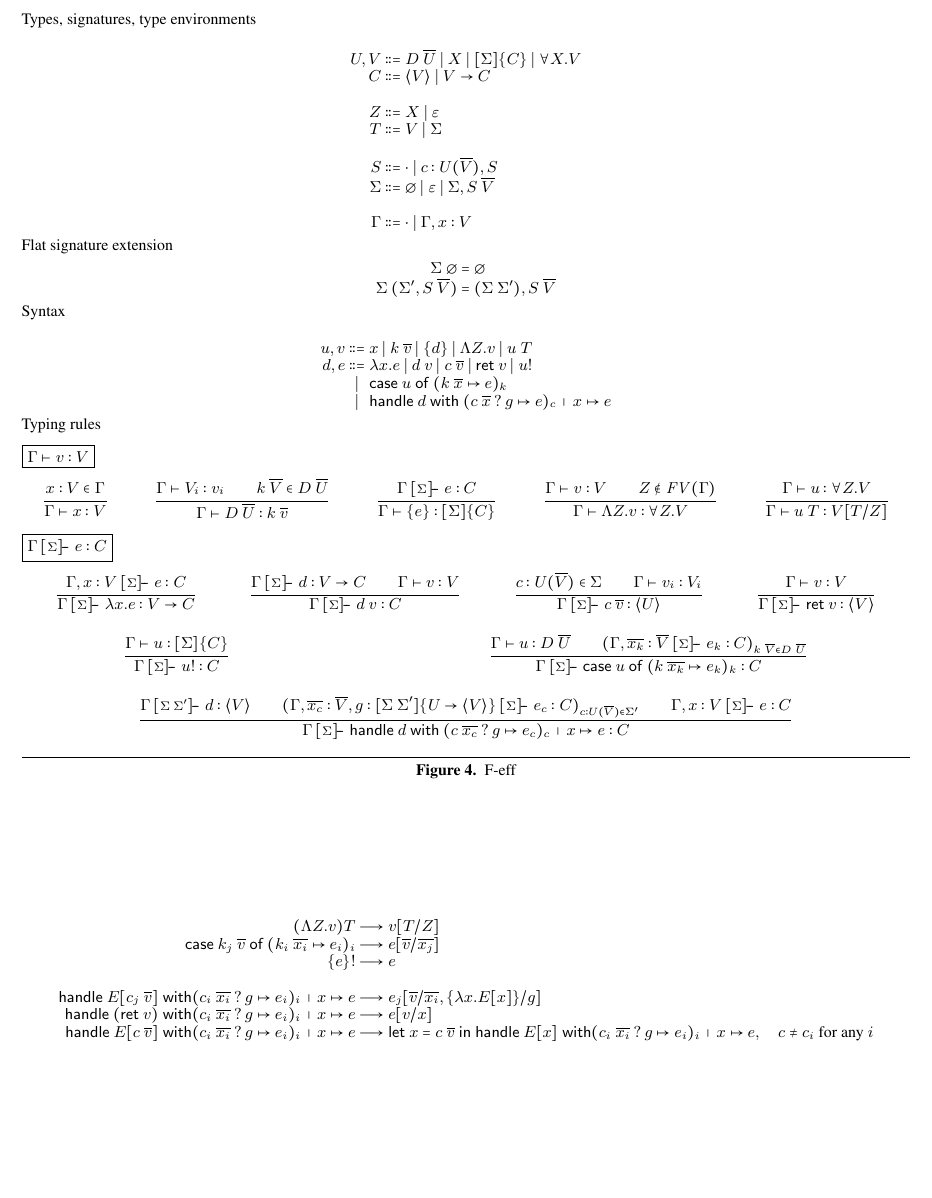
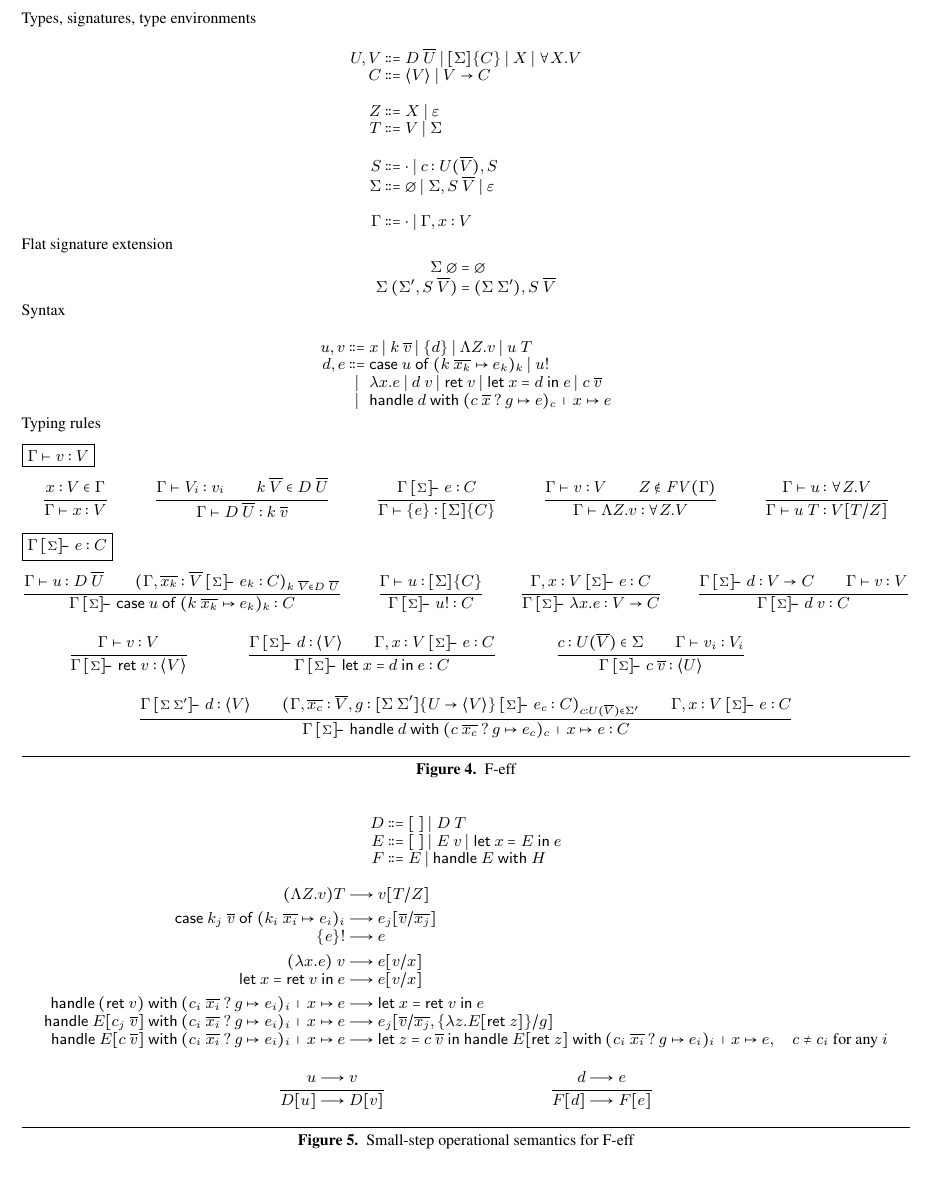
Before and after one commit to cmcl/frankly, a LaTeX paper (frankly.tex): part of page 5 of 5, cut so that both start at the same text, the shorter picture padded with empty space. Compiled offline with pdfLaTeX; a missing font is replaced by an installed copy or a similar font.

Commit message:
Fix the semantics. Tweaks.

```diff
--- a/frankly.tex
+++ b/frankly.tex
@@ -720,7 +720,7 @@ Types, signatures, type environments
 
 \[
 \begin{array}{@{}r@{~}l@{}}
-U, V &::= D~\many{U} \mid X \mid \effbox{\sigs}\thunk{C} \mid \forall X.V \\
+U, V &::= D~\many{U} \mid \effbox{\sigs}\thunk{C} \mid X \mid \forall X.V \\
 C    &::= \rt{V} \mid V \to C \\  % \mid \forall X.C \\
 \\
 Z    &::= X \mid \varepsilon \\
@@ -746,13 +746,15 @@ Syntax
 
 \[
 \begin{array}{@{}r@{~}c@{~}l@{}}
-u, v &::=& x \mid k~\many{v} \mid \thunk{d}  % values
+u, v &::=& x \mid k~\many{v} \mid \thunk{d}
              \mid \Lambda Z.v \mid u~T \\
-d, e &::=& \lambda x.e \mid d~v                        % computations
-    \mid c~\many{v} \mid \key{ret}~v \mid \force{u} \\
+d, e &::=& \key{case}~u~\key{of}~
+             (k~\many{x_k} \mapsto e_k)_k
+     \mid \force{u} \\
+     &\mid& \lambda x.e \mid d~v
+      \mid \key{ret}~v \mid \key{let}~x=d~\key{in}~e
+      \mid c~\many{v} \\
 %%   \mid \Lambda Z.e \mid d~T \\
-  &\mid& \key{case}~u~\key{of}~
-           (k~\many{x} \mapsto e)_k \\
      &\mid& \key{handle} ~d~ \key{with}~
                (\handle{c~\many{x}}{g} \mapsto e)_c \medvert
                x        \mapsto e \\
@@ -790,6 +792,17 @@ $\boxed{\valg{v}{V}}$
 $\boxed{\compgs{e}{C}}$
 \begin{mathpar}
 \inferrule
+  {\valg{u}{D~\many{U}} \\
+   (\comp{\Gamma, \many{x_k}:\many{V}}{\sigs}{e_k}{C})_{k~\many{V} \in D~\many{U}}}
+  {\compgs{\key{case}~ u ~\key{of}~
+               (k~\many{x_k} \mapsto e_k)_k}
+          {C}}
+
+\inferrule
+  {\valg{u}{\effbox{\sigs}\thunk{C}}}
+  {\compgs{\force{u}}{C}}
+
+\inferrule
   {\comp{\Gamma, x:V}{\sigs}{e}{C}}
   {\compgs{\lambda x.e}{V \to C}}
 
@@ -799,17 +812,18 @@ $\boxed{\compgs{e}{C}}$
   {\compgs{d~v}{C}}
 
 \inferrule
-  {c : U(\many{V}) \in \sigs \\
-   \valg{v_i}{V_i}}
-  {\compgs{c~\many{v}}{\rt{U}}}
-
-\inferrule
   {\valg{v}{V}}
   {\compgs{\key{ret}~v}{\rt{V}}}
 
 \inferrule
-  {\valg{u}{\effbox{\sigs}\thunk{C}}}
-  {\compgs{\force{u}}{C}}
+  {\compgs{d}{\rt{V}} \\
+   \comp{\Gamma, x:V}{\sigs}{e}{C}}
+  {\compgs{\key{let}~x=d~\key{in}~e}{C}}
+
+\inferrule
+  {c : U(\many{V}) \in \sigs \\
+   \valg{v_i}{V_i}}
+  {\compgs{c~\many{v}}{\rt{U}}}
 
 %% \inferrule
 %%   {\compgs{e}{C} \\
@@ -819,13 +833,6 @@ $\boxed{\compgs{e}{C}}$
 %% \inferrule
 %%   {\compgs{d}{\forall Z.C}}
 %%   {\compgs{d~T}{V[T/Z]}}
-
-\inferrule
-  {\valg{u}{D~\many{U}} \\
-   (\comp{\Gamma, \many{x_k}:\many{V}}{\sigs}{e_k}{C})_{k~\many{V} \in D~\many{U}}}
-  {\compgs{\key{case}~ u ~\key{of}~
-               (k~\many{x_k} \mapsto e_k)_k}
-          {C}}
 
 \inferrule
   {\comp{\Gamma}{\sigs~\sigs'}{d}{\rt{V}} \\
@@ -850,30 +857,52 @@ $\boxed{\compgs{e}{C}}$
 \begin{figure*}
 
 \begin{equations}
-(\Lambda Z.v) T &\reducesto& v[T/Z] \\
+D &::=& [~] \mid D~T \\
+E &::=& [~] \mid E~v \mid \key{let}~x=E~\key{in}~e \\
+F &::=& E \mid \key{handle}~E~\key{with}~H \\
+\end{equations}
+
+\begin{equations}
+(\Lambda Z.v) T &\reducesto& v[T/Z]
+\\[1ex]
 \key{case}~k_j~\many{v}~\key{of}~(k_i~\many{x_i} \mapsto e_i)_i
-  &\reducesto& e[\many{v}/\many{x_j}] \\
-\force{\thunk{e}} &\reducesto& e \\
-\\
-\key{handle}~E[c_j~\many{v}]~\key{with}
+  &\reducesto& e_j[\many{v}/\many{x_j}] \\
+\force{\thunk{e}} &\reducesto& e
+\\[1ex]
+(\lambda x.e)~v &\reducesto& e[v/x] \\
+\key{let}~x=\key{ret}~v~\key{in}~e &\reducesto& e[v/x]
+\\[1ex]
+\key{handle}~(\key{ret}~v)~\key{with}~
    (\handle{c_i~\many{x_i}}{g} \mapsto e_i)_i \medvert
    x \mapsto e
   &\reducesto&
-     e_j[\many{v}/\many{x_i}, \thunk{\lambda x.E[x]} / g] \\
-\key{handle}~(\key{ret}~v)~\key{with}
+    \key{let}~x=\key{ret}~v~\key{in}~e \\
+\key{handle}~E[c_j~\many{v}]~\key{with}~
    (\handle{c_i~\many{x_i}}{g} \mapsto e_i)_i \medvert
    x \mapsto e
   &\reducesto&
-    e[v/x] \\
-\key{handle}~E[c~\many{v}]~\key{with}
+     e_j[\many{v}/\many{x_j}, \thunk{\lambda z.E[\key{ret}~z]} / g] \\
+\key{handle}~E[c~\many{v}]~\key{with}~
    (\handle{c_i~\many{x_i}}{g} \mapsto e_i)_i \medvert
    x \mapsto e
   &\reducesto&
-     \key{let}~x=c~\many{v}~\key{in}~
-       \key{handle}~E[x]~\key{with}
+     \key{let}~z=c~\many{v}~\key{in}~
+       \key{handle}~E[\key{ret}~z]~\key{with}~
           (\handle{c_i~\many{x_i}}{g} \mapsto e_i)_i \medvert
           x \mapsto e, \quad c \neq c_i \text{ for any }i \\
 \end{equations}
+
+\begin{mathpar}
+\inferrule
+  {u \reducesto v}
+  {D[u] \reducesto D[v]}
+
+\inferrule
+  {d \reducesto e}
+  {F[d] \reducesto F[e]}
+\end{mathpar}
+
+\caption{Small-step operational semantics for F-eff}
 \end{figure*}
 
 \section{Related work}
```
Also changed, not shown: frankly.tex (52 more changed lines). Lines whose indentation alone changed are shown as unchanged.
